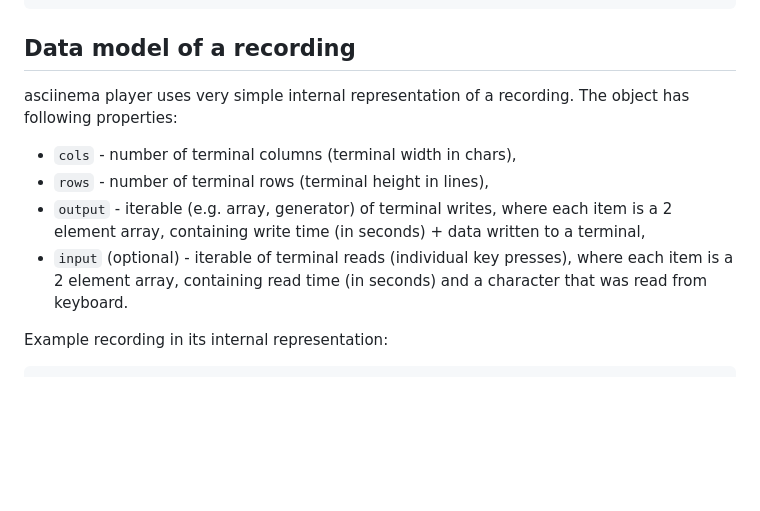
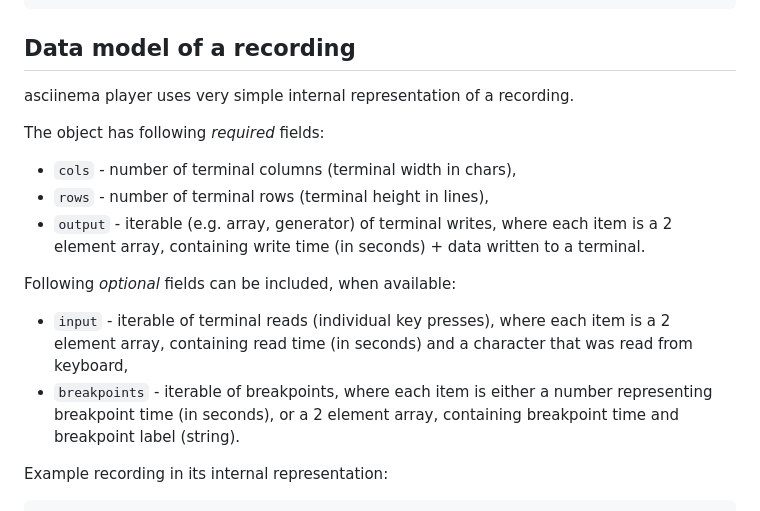
Before and after one commit to asciinema/asciinema-player, a Markdown page: src/parser/README.md, the part around the change. GitHub-like rendering; blank space fills up the shorter version.

Commit message:
Document breakpoints in parser doc

```diff
--- a/src/parser/README.md
+++ b/src/parser/README.md
@@ -16,17 +16,24 @@ AsciinemaPlayer.create({ url: url, parser: parser }, containerElement);
 
 ## Data model of a recording
 
-asciinema player uses very simple internal representation of a recording. The
-object has following properties:
+asciinema player uses very simple internal representation of a recording.
+
+The object has following _required_ fields:
 
 - `cols` - number of terminal columns (terminal width in chars),
 - `rows` - number of terminal rows (terminal height in lines),
 - `output` - iterable (e.g. array, generator) of terminal writes, where each
   item is a 2 element array, containing write time (in seconds) + data written to
-  a terminal,
-- `input` (optional) - iterable of terminal reads (individual key presses),
-  where each item is a 2 element array, containing read time (in seconds) and a
-  character that was read from keyboard.
+  a terminal.
+
+Following _optional_ fields can be included, when available:
+
+- `input` - iterable of terminal reads (individual key presses), where each item
+  is a 2 element array, containing read time (in seconds) and a character that was
+  read from keyboard,
+- `breakpoints` - iterable of breakpoints, where each item is either a number
+  representing breakpoint time (in seconds), or a 2 element array, containing
+  breakpoint time and breakpoint label (string).
 
 Example recording in its internal representation:
 
```
